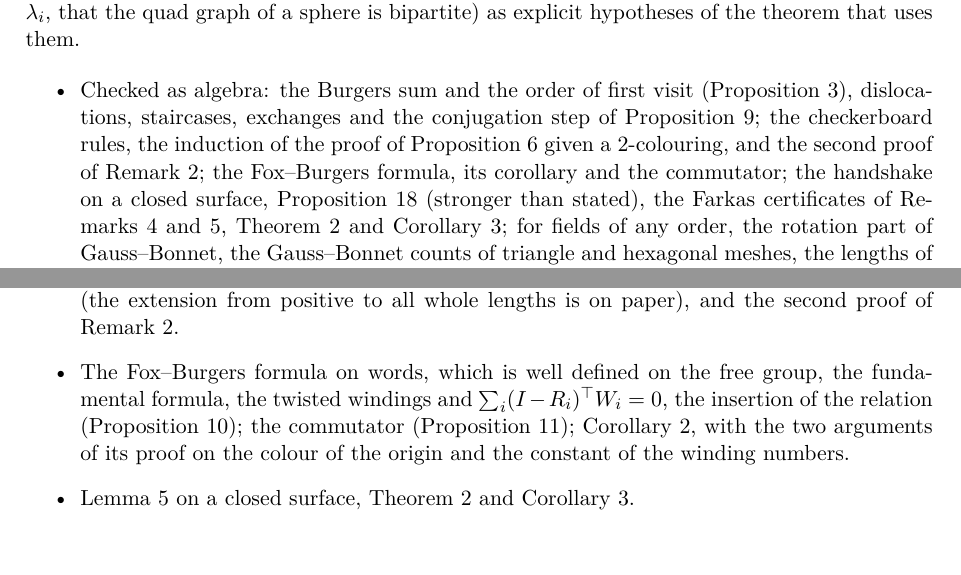
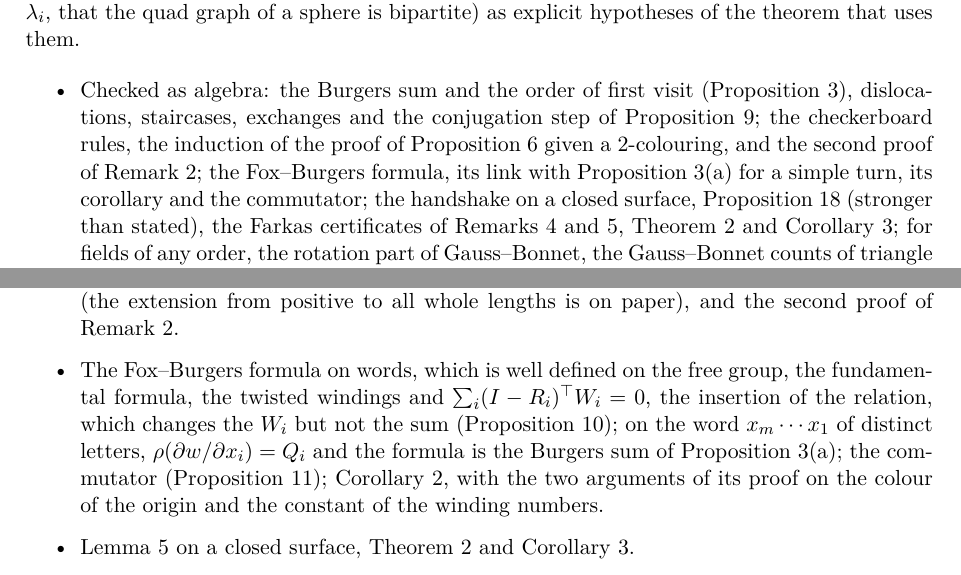
Before and after one commit to marcgardent/openclare, a LaTeX paper (docs/research/closing-helices/paper.tex): two parts of pages 35 and 51 of 51, joined at a grey line, cut so that both start at the same text. Compiled offline with pdfLaTeX; a LaTeX package or settings file that is missing is left out.

Commit message:
Lean: the Fox-Burgers formula is the Burgers sum; inserting the relation (DT-096)
Fox.lean:
- hol_eq_composeAll: Fox.hol applies the head of a word last and
  Motion.composeAll applies it first, so the holonomy of a word is
  composeAll of the rotations of its letters, reversed; hol_eq_rotations,
  hol_trans_eq_burgers, fox_burgers_eq_burgers (any word).
- On simpleWord l = x_m ... x_1: hol_simpleWord (it is rho_m o ... o rho_1),
  fox_burgers_simple (the Fox-Burgers sum is sum_k Q_k (p_k - R_k p_k), via
  the new Motion.burgers_map), fox_simpleWord (rho(dw/dx_{i_k}) = Q_k =
  R_m ... R_{k+1} when the indices are distinct).
- hol_insert_relation, fox_sum_insert_relation and
  combination_insert_relation: inserting a conjugate of a relation with
  trivial holonomy changes the Fox derivatives and the W_i, not the sum.
- The file no longer switches linters off (one unused simp argument
  removed), as for DT-101.

README and Section 10 / Appendix H of the note updated.

Co-Authored-By: Claude Opus 5.5 <noreply@anthropic.com>

```diff
--- a/docs/research/closing-helices/paper.tex
+++ b/docs/research/closing-helices/paper.tex
@@ -2749,7 +2749,8 @@ theorem that uses them.
   the conjugation step of Proposition~\ref{prop:winding}; the checkerboard
   rules, the induction of the proof of Proposition~\ref{prop:parity} given a
   2-colouring, and the second proof of Remark~\ref{rem:borders}; the
-  Fox--Burgers formula, its corollary and the commutator; the handshake on a
+  Fox--Burgers formula, its link with Proposition~\ref{prop:burgers}(a) for
+  a simple turn, its corollary and the commutator; the handshake on a
   closed surface, Proposition~\ref{prop:free} (stronger than stated), the
   Farkas certificates of Remarks~\ref{rem:definite} and~\ref{rem:exist},
   Theorem~\ref{thm:forced} and Corollary~\ref{cor:chain}; for fields of any
@@ -3541,8 +3542,11 @@ instance.
   and the second proof of Remark~\ref{rem:borders}.
 \item The Fox--Burgers formula on words, which is well defined on the free
   group, the fundamental formula, the twisted windings and $\sum_i (I -
-  R_i)^\top W_i = 0$, the insertion of the relation
-  (Proposition~\ref{prop:fox}); the commutator
+  R_i)^\top W_i = 0$, the insertion of the relation, which changes the
+  $W_i$ but not the sum (Proposition~\ref{prop:fox}); on the word $x_m
+  \cdots x_1$ of distinct letters, $\rho(\partial w/\partial x_i) = Q_i$
+  and the formula is the Burgers sum of Proposition~\ref{prop:burgers}(a);
+  the commutator
   (Proposition~\ref{prop:commutator}); Corollary~\ref{cor:checker}, with the
   two arguments of its proof on the colour of the origin and the constant of
   the winding numbers.
```
Also changed, not shown: docs/research/closing-helices/lean/README.md, 2 other files.
